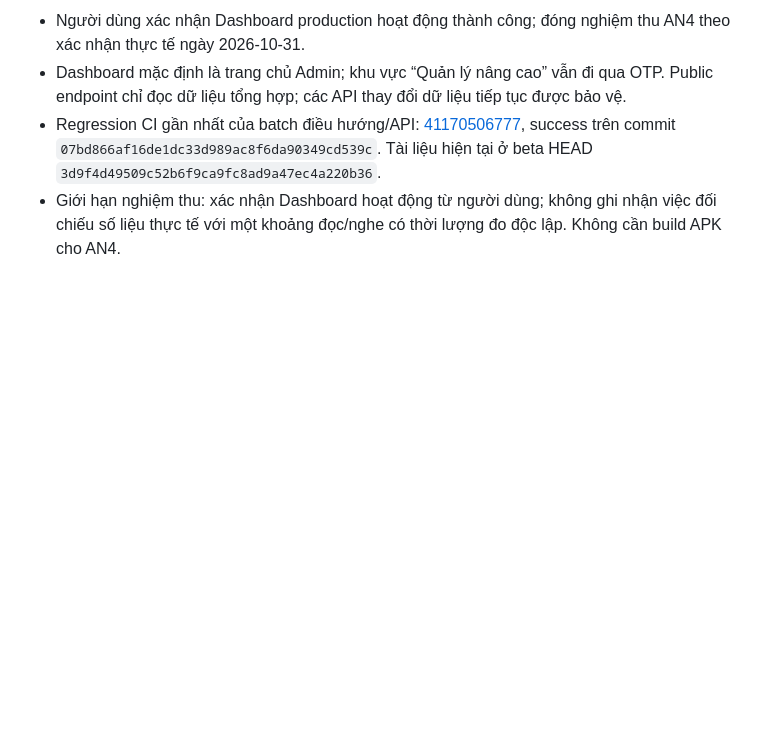
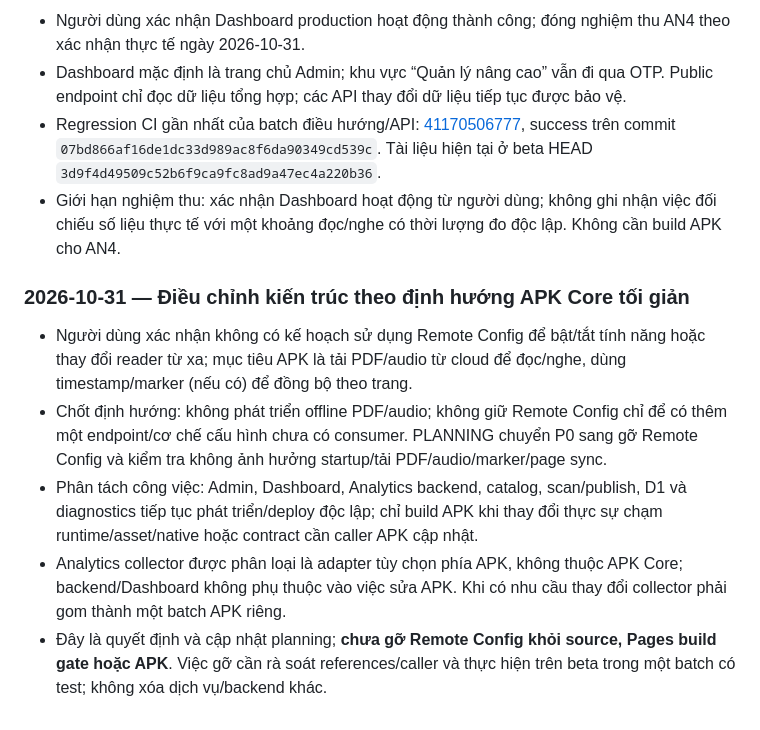
Before and after one commit to blamag999/read-along-android, a Markdown page: ROADMAP.md, the part around the change. Drawn GitHub-style; blank space fills up the shorter version.

Commit message:
docs: record minimal APK core architecture decision

```diff
--- a/ROADMAP.md
+++ b/ROADMAP.md
@@ -518,3 +518,11 @@ Khi một công việc trong PLANNING hoàn tất:
 - Dashboard mặc định là trang chủ Admin; khu vực “Quản lý nâng cao” vẫn đi qua OTP. Public endpoint chỉ đọc dữ liệu tổng hợp; các API thay đổi dữ liệu tiếp tục được bảo vệ.
 - Regression CI gần nhất của batch điều hướng/API: [41170506777](https://github.com/blamag999/read-along-android/actions/runs/41170506777), success trên commit `07bd866af16de1dc33d989ac8f6da90349cd539c`. Tài liệu hiện tại ở beta HEAD `3d9f4d49509c52b6f9ca9fc8ad9a47ec4a220b36`.
 - Giới hạn nghiệm thu: xác nhận Dashboard hoạt động từ người dùng; không ghi nhận việc đối chiếu số liệu thực tế với một khoảng đọc/nghe có thời lượng đo độc lập. Không cần build APK cho AN4.
+
+### 2026-10-31 — Điều chỉnh kiến trúc theo định hướng APK Core tối giản
+
+- Người dùng xác nhận không có kế hoạch sử dụng Remote Config để bật/tắt tính năng hoặc thay đổi reader từ xa; mục tiêu APK là tải PDF/audio từ cloud để đọc/nghe, dùng timestamp/marker (nếu có) để đồng bộ theo trang.
+- Chốt định hướng: không phát triển offline PDF/audio; không giữ Remote Config chỉ để có thêm một endpoint/cơ chế cấu hình chưa có consumer. PLANNING chuyển P0 sang gỡ Remote Config và kiểm tra không ảnh hưởng startup/tải PDF/audio/marker/page sync.
+- Phân tách công việc: Admin, Dashboard, Analytics backend, catalog, scan/publish, D1 và diagnostics tiếp tục phát triển/deploy độc lập; chỉ build APK khi thay đổi thực sự chạm runtime/asset/native hoặc contract cần caller APK cập nhật.
+- Analytics collector được phân loại là adapter tùy chọn phía APK, không thuộc APK Core; backend/Dashboard không phụ thuộc vào việc sửa APK. Khi có nhu cầu thay đổi collector phải gom thành một batch APK riêng.
+- Đây là quyết định và cập nhật planning; **chưa gỡ Remote Config khỏi source, Pages build gate hoặc APK**. Việc gỡ cần rà soát references/caller và thực hiện trên beta trong một batch có test; không xóa dịch vụ/backend khác.
```
